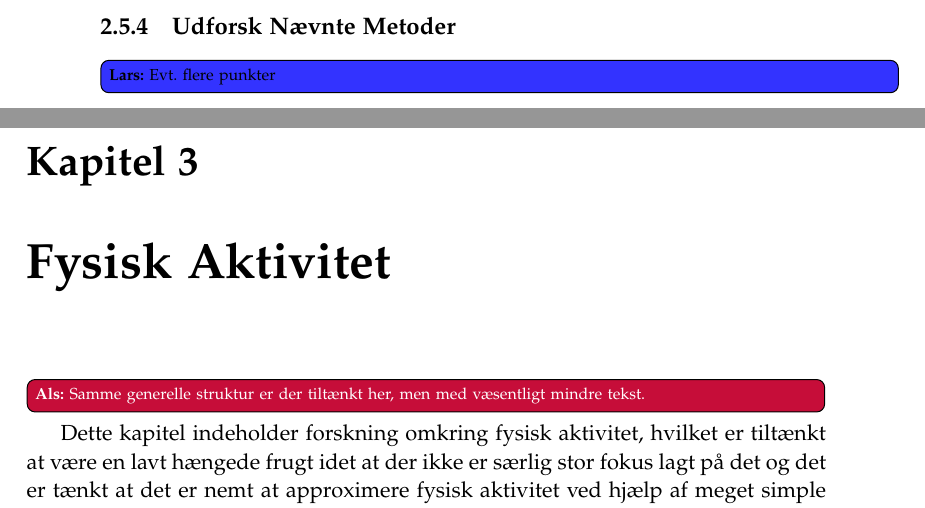
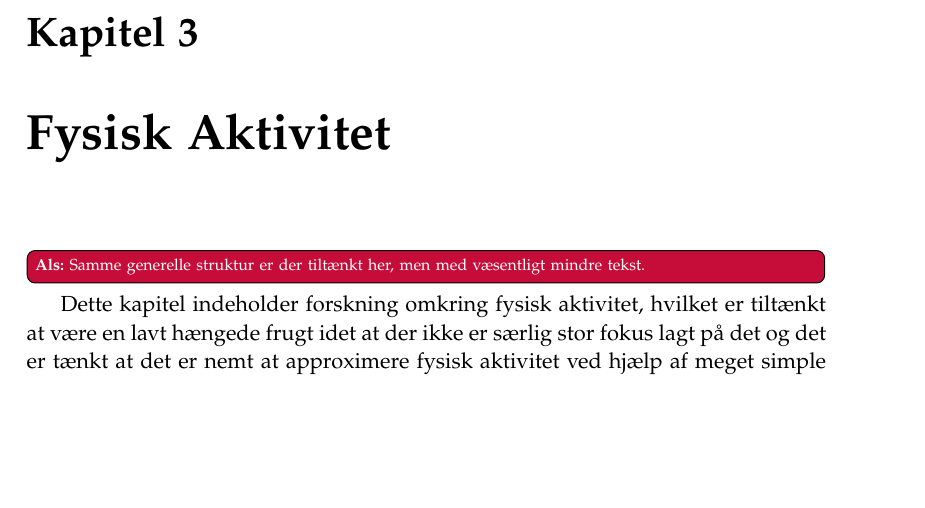
Before and after one commit to lgrave11/P8-Report, a LaTeX thesis (Report/master.tex): two parts of pages 28 and 29 of 40 before the commit and part of page 29 of 40 after it, the two joined at a grey line, cut at the place of the change, the shorter picture padded with empty space. Compiled offline with pdfLaTeX; a LaTeX package or settings file that is missing is left out.

Commit message:
Fjernet udfosk nævnte metoder

```diff
--- a/Report/master.tex
+++ b/Report/master.tex
@@ -64,8 +64,6 @@
 \input{indhold/soevn/snorken}
 \input{indhold/soevn/vaegtning}
 \input{indhold/soevn/soevnkvalitet}
-\subsection{Udforsk Nævnte Metoder}
-\lars{Evt. flere punkter}
 
 \chapter{Fysisk Aktivitet}
 \als{Samme generelle struktur er der tiltænkt her, men med væsentligt mindre tekst.}
```
